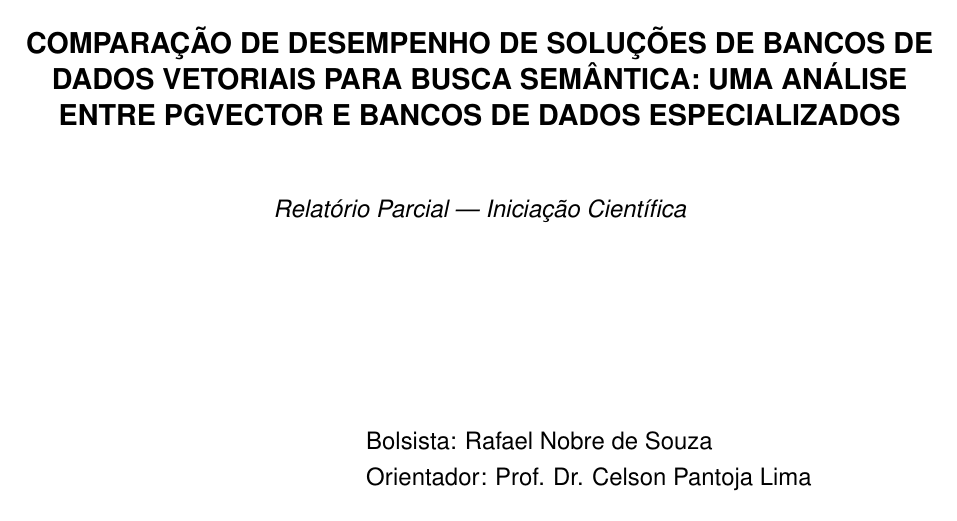
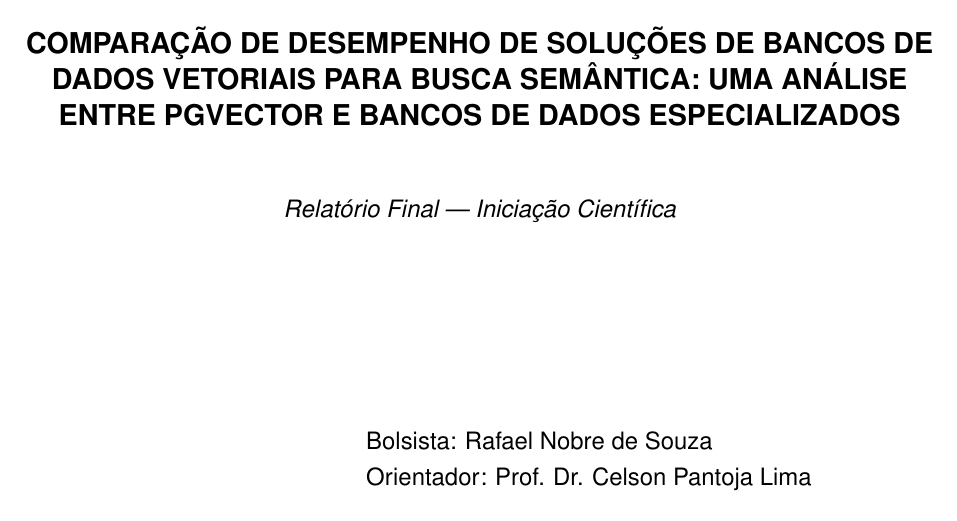
Before and after one commit to RNobre1/IC-Vetoriais, a LaTeX document (docx/relatorio_parcial/main.tex): part of page 1 of 30, cut so that both start at the same text. Compiled offline with pdfLaTeX.

Commit message:
docs(relatorio): converte a capa e o projeto LaTeX para o relatório final

```diff
--- a/docx/relatorio_parcial/main.tex
+++ b/docx/relatorio_parcial/main.tex
@@ -27,6 +27,7 @@
 \usepackage{microtype}
 \usepackage{xcolor}
 \usepackage{graphicx}
+\graphicspath{{figuras/}}
 \usepackage{array}
 \usepackage{multirow}
 \usepackage{float}
@@ -62,7 +63,7 @@
 
     {\large\textbf{COMPARAÇÃO DE DESEMPENHO DE SOLUÇÕES DE BANCOS DE DADOS VETORIAIS PARA BUSCA SEMÂNTICA: UMA ANÁLISE ENTRE PGVECTOR E BANCOS DE DADOS ESPECIALIZADOS}}\\
     \vspace{1cm}
-    \textit{Relatório Parcial --- Iniciação Científica}\\
+    \textit{Relatório Final --- Iniciação Científica}\\
     \vspace{3cm}
 
     \begin{flushleft}
```
Also changed, not shown: docx/relatorio_parcial/main.tex (2 more changed lines), 1 other file.
